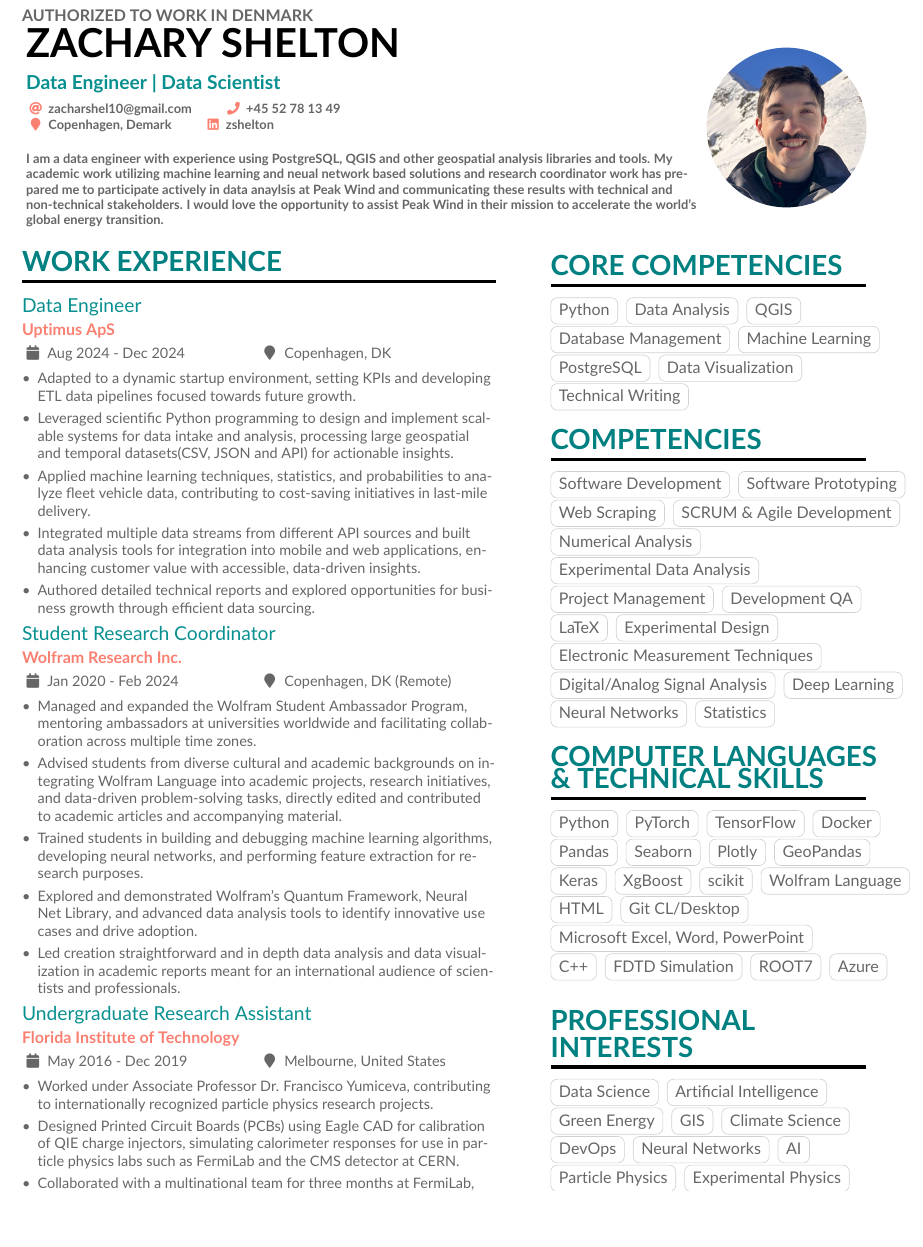
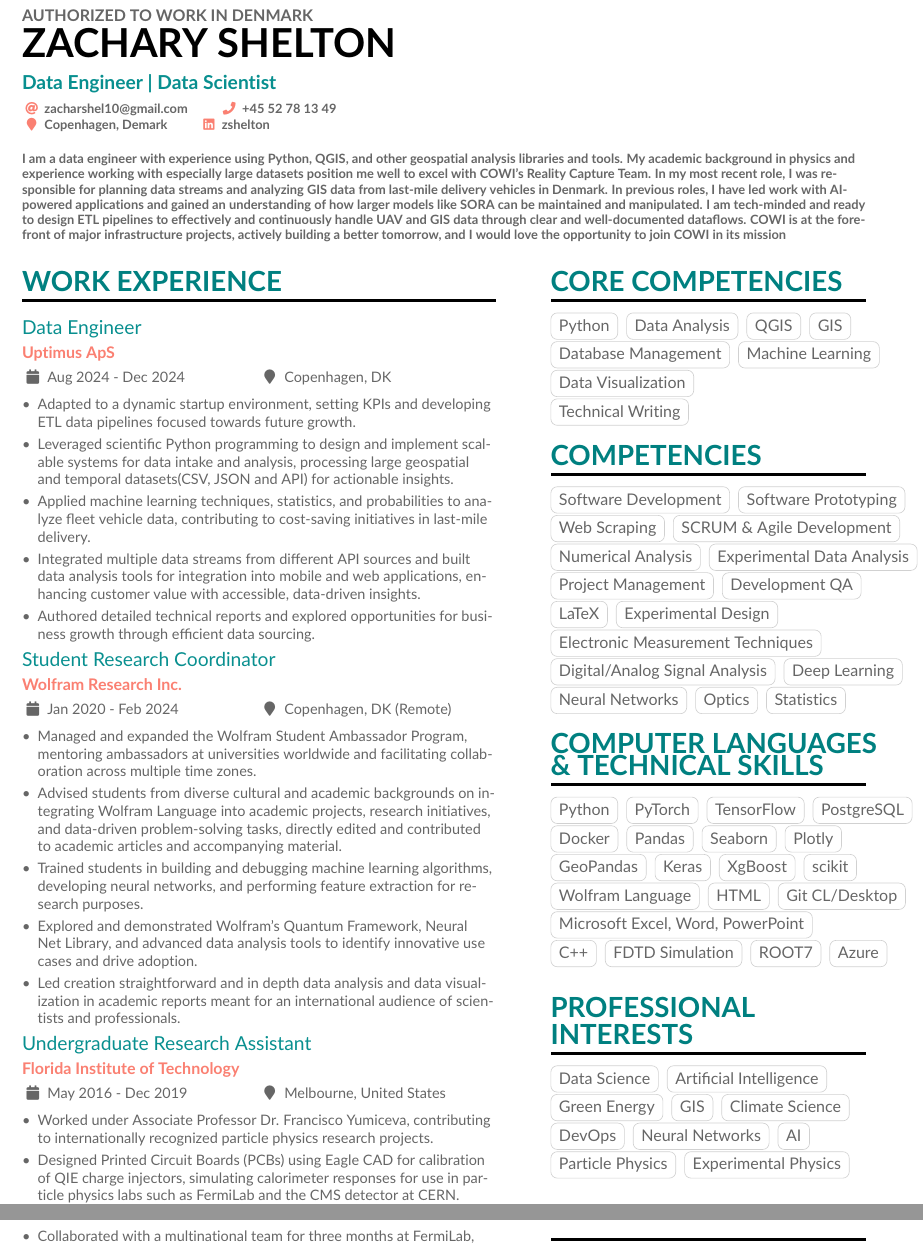
Before and after one commit to phyzach/LaTeX, a LaTeX CV (CV_and_CoverLetter/Zach SheltonCV/ZachSheltonCV.tex): part of page 1 of 3 before the commit and two parts of pages 1 and 2 of 3 after it, the two joined at a grey line, cut so that both start at the same text, the shorter picture padded with empty space. Compiled offline with pdfLaTeX.

Commit message:
Updated my CV for an application at COWI as a Geodata Specialist.

```diff
--- a/CV_and_CoverLetter/Zach SheltonCV/ZachSheltonCV.tex
+++ b/CV_and_CoverLetter/Zach SheltonCV/ZachSheltonCV.tex
@@ -75,10 +75,10 @@
 
 \begin{document}
 \name{ZACHARY SHELTON}
-\tagline{\textcolor{Aquamarine}{Data Engineer | Data Scientist}}
+\tagline{\textcolor{Aquamarine}{ Data Engineer | Data Scientist}}
 % Cropped to square from https://en.wikipedia.org/wiki/Marissa_Mayer#/media/File:Marissa_Mayer_May_2014_(cropped).jpg, CC-BY 2.0
 %% You can add multiple photos on the left or right
-\photoR{3.5cm}{image.png}
+%\photoR{3.5cm}{image.png}
 %\photoL{2cm}{Yacht_High,Suitcase_High}
 \personalinfo{%
   % Not all of these are required!
@@ -89,7 +89,7 @@
     \linkedin{zshelton}
     \bigskip
     \\
-   I am a data engineer with experience using PostgreSQL, QGIS and other geospatial analysis libraries and tools. My academic work utilizing machine learning and neual network based solutions and research coordinator work has prepared me to participate actively in data anaylsis at Peak Wind and communicating these results with technical and non-technical stakeholders. I would love the opportunity to assist Peak Wind in their mission to accelerate the world's global energy transition.
+    I am a data engineer with experience using Python, QGIS, and other geospatial analysis libraries and tools. My academic background in physics and experience working with especially large datasets position me well to excel with COWI’s Reality Capture Team. In my most recent role, I was responsible for planning data streams and analyzing GIS data from last-mile delivery vehicles in Denmark. In previous roles, I have led work with AI-powered applications and gained an understanding of how larger models like SORA can be maintained and manipulated. I am tech-minded and ready to design ETL pipelines to effectively and continuously handle UAV and GIS data through clear and well-documented dataflows. COWI is at the forefront of major infrastructure projects, actively building a better tomorrow, and I would love the opportunity to join COWI in its mission
 %
 %   \orcid{0000-0000-0000-0000} % Obviously making this up too.
   %% You can add your own arbitrary detail with
@@ -186,12 +186,13 @@
 \cvsection{Core Competencies}
 \cvtag{Python}
 \cvtag{Data Analysis}
-\cvtag{QGIS}\\
+\cvtag{QGIS}
+\cvtag{GIS}\\
 \cvtag{Database Management}
 \cvtag{Machine Learning}
-\cvtag{PostgreSQL}
 \cvtag{Data Visualization}\\
 \cvtag{Technical Writing}
+
 
 \cvsection{Competencies}
 \cvtag{Software Development}
@@ -209,12 +209,14 @@
 \cvtag{Digital/Analog Signal Analysis}
 \cvtag{Deep Learning}\\
 \cvtag{Neural Networks}
+\cvtag{Optics}
 \cvtag{Statistics}
 
 \cvsection{Computer languages \\ \& Technical Skills}
 \cvtag{Python}
 \cvtag{PyTorch}
 \cvtag{TensorFlow}
+\cvtag{PostgreSQL}
 \cvtag{Docker}
 \cvtag{Pandas}
 \cvtag{Seaborn}
```
Also changed, not shown: CV_and_CoverLetter/Cover Letter - Professional 2/CoverLetterZachShelton.tex (+1 -1 lines), CV_and_CoverLetter/Zach SheltonCV/ZachSheltonCV.tex (1 more changed lines), 1 other file.
